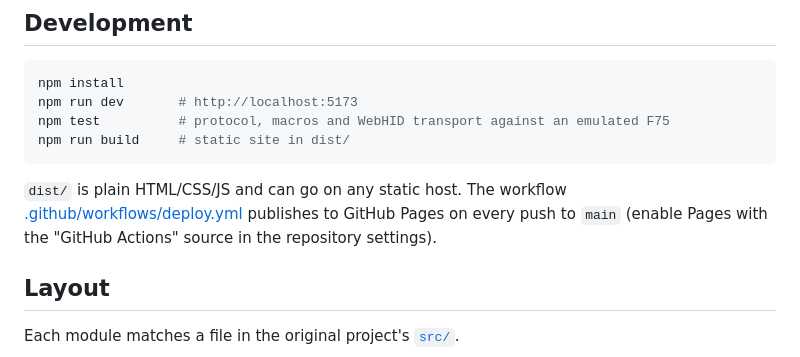
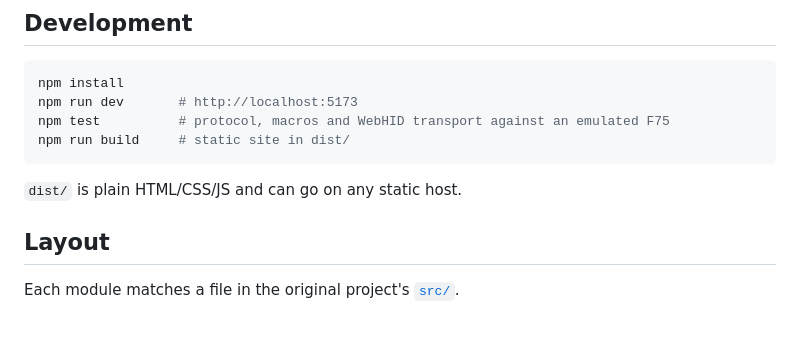
Before and after one commit to vinicenter/aula-f75-webdriver, a Markdown page: README.md, the part around the change. Drawn GitHub-style; blank space fills up the shorter version.

Commit message:
README: drop the removed GitHub Pages workflow
Co-Authored-By: Claude Opus 5.5 <noreply@anthropic.com>

````diff
--- a/README.md
+++ b/README.md
@@ -57,9 +57,7 @@ npm test          # protocol, macros and WebHID transport against an emulated F7
 npm run build     # static site in dist/
 ```
 
-`dist/` is plain HTML/CSS/JS and can go on any static host. The workflow
-[.github/workflows/deploy.yml](.github/workflows/deploy.yml) publishes to GitHub Pages
-on every push to `main` (enable Pages with the "GitHub Actions" source in the repository settings).
+`dist/` is plain HTML/CSS/JS and can go on any static host.
 
 ## Layout
 
````
